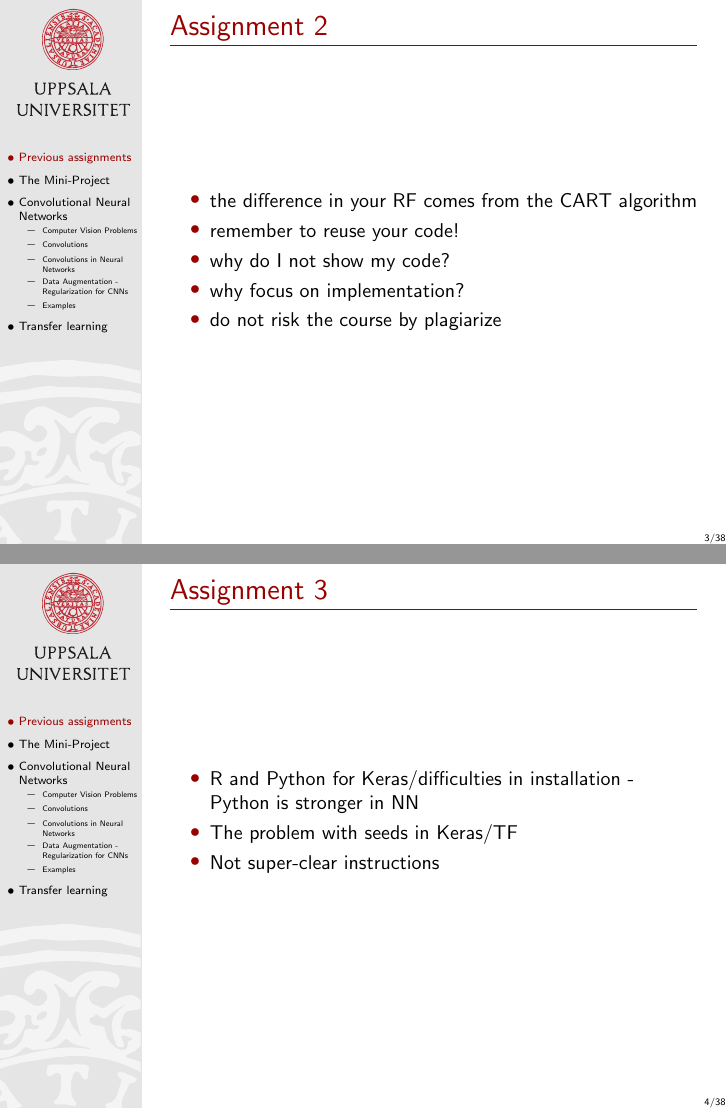
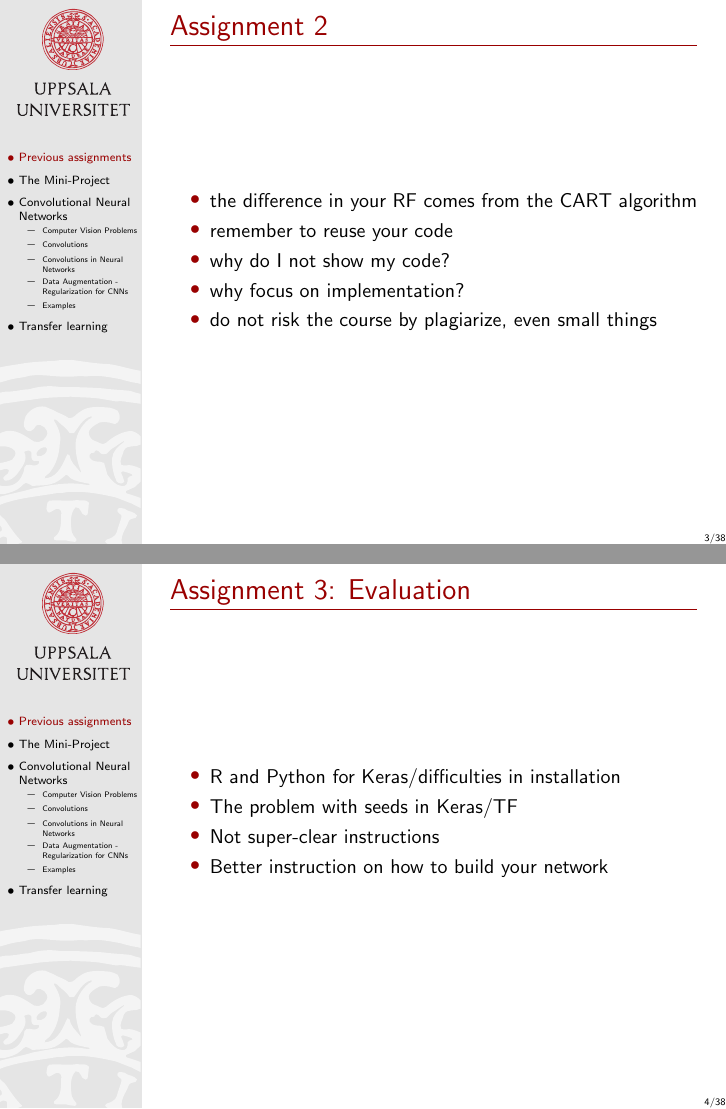
Before and after one commit to MansMeg/IntroML, LaTeX slides (lectures/B5/Block5.tex): pages 3 and 4 of 62, joined at a grey line. Compiled offline with pdfLaTeX.

Commit message:
Minor fixes

```diff
--- a/lectures/B5/Block5.tex
+++ b/lectures/B5/Block5.tex
@@ -69,20 +69,21 @@
 
 \begin{itemize}
 \item the difference in your RF comes from the CART algorithm
-\item remember to reuse your code!
+\item remember to reuse your code
 \item why do I not show my code?
 \item why focus on implementation?
-\item do not risk the course by plagiarize
+\item do not risk the course by plagiarize, even small things
 \end{itemize}
 
 \end{frame}
 
-\begin{frame}{Assignment 3}
+\begin{frame}{Assignment 3: Evaluation}
 
 \begin{itemize}
-\item R and Python for Keras/difficulties in installation - Python is stronger in NN
+\item R and Python for Keras/difficulties in installation
 \item The problem with seeds in Keras/TF
 \item Not super-clear instructions
+\item Better instruction on how to build your network
 \end{itemize}
 
 \end{frame}
```
